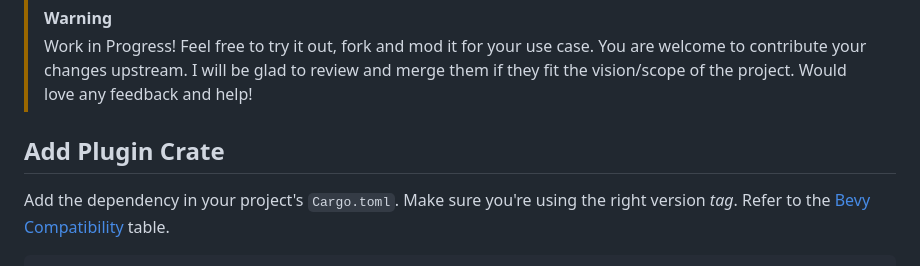
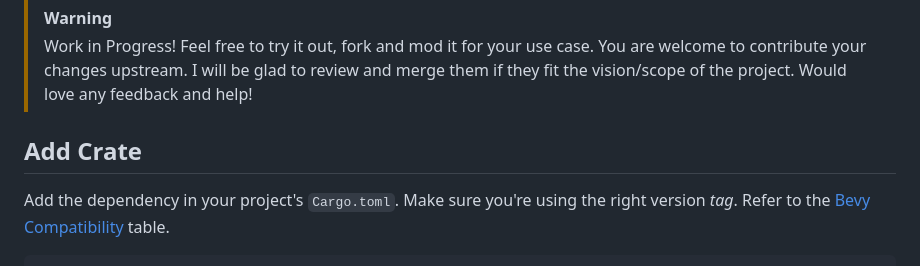
Before and after one commit to nilaysavant/bevy_pmetra, a Markdown page: README.md, the part around the change. Drawn GitHub-style.

```diff
--- a/README.md
+++ b/README.md
@@ -11,7 +11,7 @@ Parametric Modelling for [Bevy Engine][bevy-website] using [Truck][truck-github]
 > [!WARNING]
 > Work in Progress! Feel free to try it out, fork and mod it for your use case. You are welcome to contribute your changes upstream. I will be glad to review and merge them if they fit the vision/scope of the project. Would love any feedback and help!
 
-## Add Plugin Crate
+## Add Crate
 
 Add the dependency in your project's `Cargo.toml`. Make sure you're using the right version _tag_. Refer to the [Bevy Compatibility](#bevy-compatibility) table.
 
```
